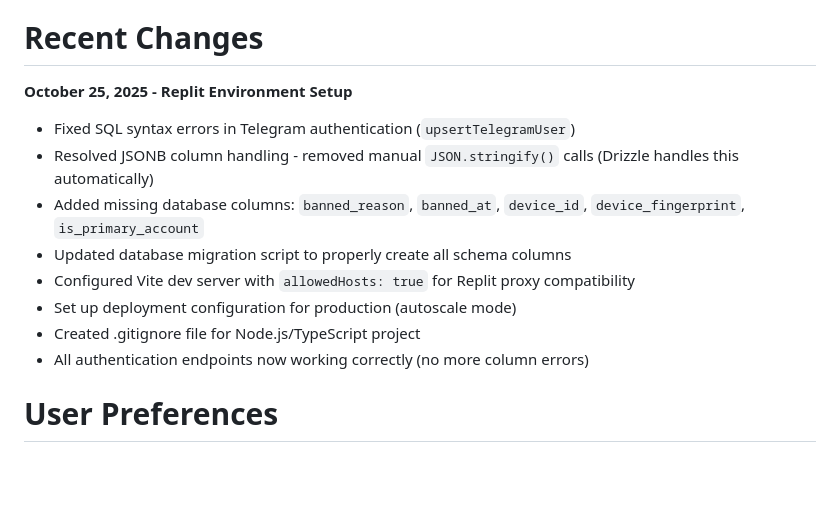
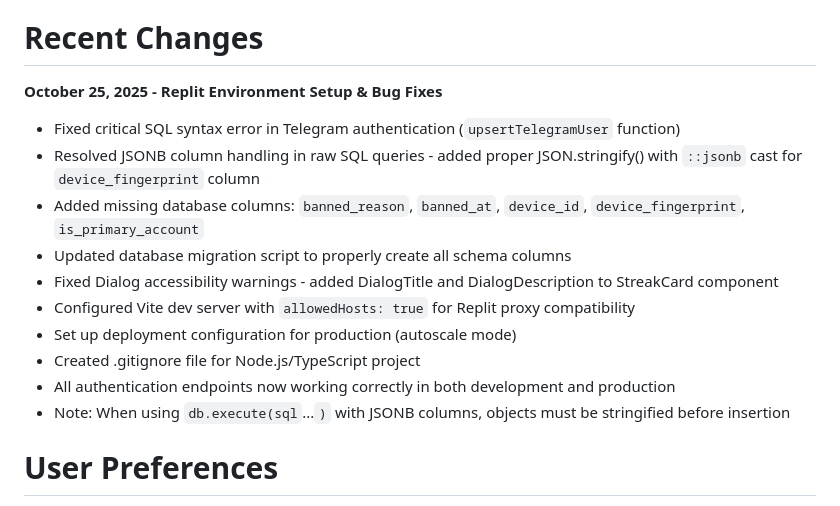
Before and after one commit to sznckz90-cloud/vuuug, a Markdown page: replit.md, the part around the change. Drawn GitHub-style; blank space fills up the shorter version.

```diff
--- a/replit.md
+++ b/replit.md
@@ -10,15 +10,17 @@ CashWatch is a React-based web application that allows users to earn cryptocurre
 
 # Recent Changes
 
-**October 25, 2025 - Replit Environment Setup**
-*   Fixed SQL syntax errors in Telegram authentication (`upsertTelegramUser`)
-*   Resolved JSONB column handling - removed manual `JSON.stringify()` calls (Drizzle handles this automatically)
+**October 25, 2025 - Replit Environment Setup & Bug Fixes**
+*   Fixed critical SQL syntax error in Telegram authentication (`upsertTelegramUser` function)
+*   Resolved JSONB column handling in raw SQL queries - added proper JSON.stringify() with `::jsonb` cast for `device_fingerprint` column
 *   Added missing database columns: `banned_reason`, `banned_at`, `device_id`, `device_fingerprint`, `is_primary_account`
 *   Updated database migration script to properly create all schema columns
+*   Fixed Dialog accessibility warnings - added DialogTitle and DialogDescription to StreakCard component
 *   Configured Vite dev server with `allowedHosts: true` for Replit proxy compatibility
 *   Set up deployment configuration for production (autoscale mode)
 *   Created .gitignore file for Node.js/TypeScript project
-*   All authentication endpoints now working correctly (no more column errors)
+*   All authentication endpoints now working correctly in both development and production
+*   Note: When using `db.execute(sql`...`)` with JSONB columns, objects must be stringified before insertion
 
 # User Preferences
 
```
